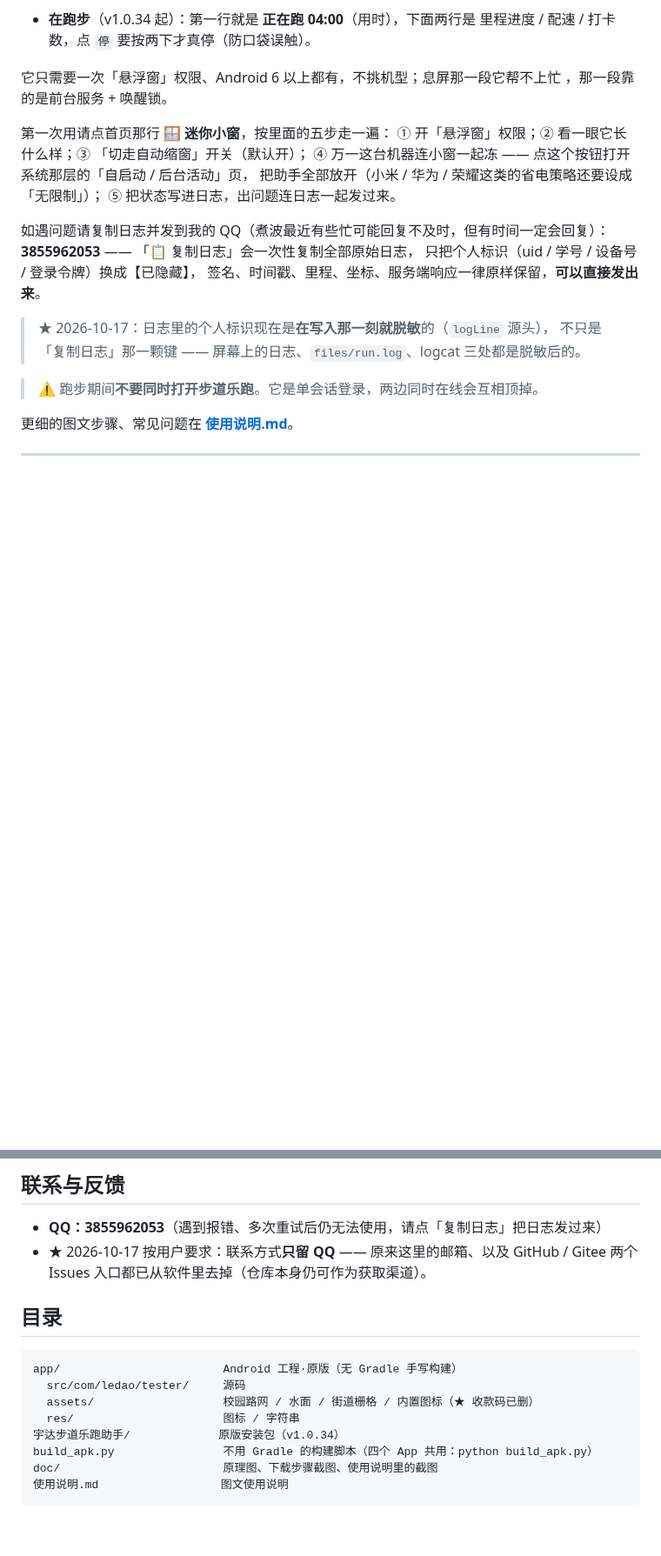
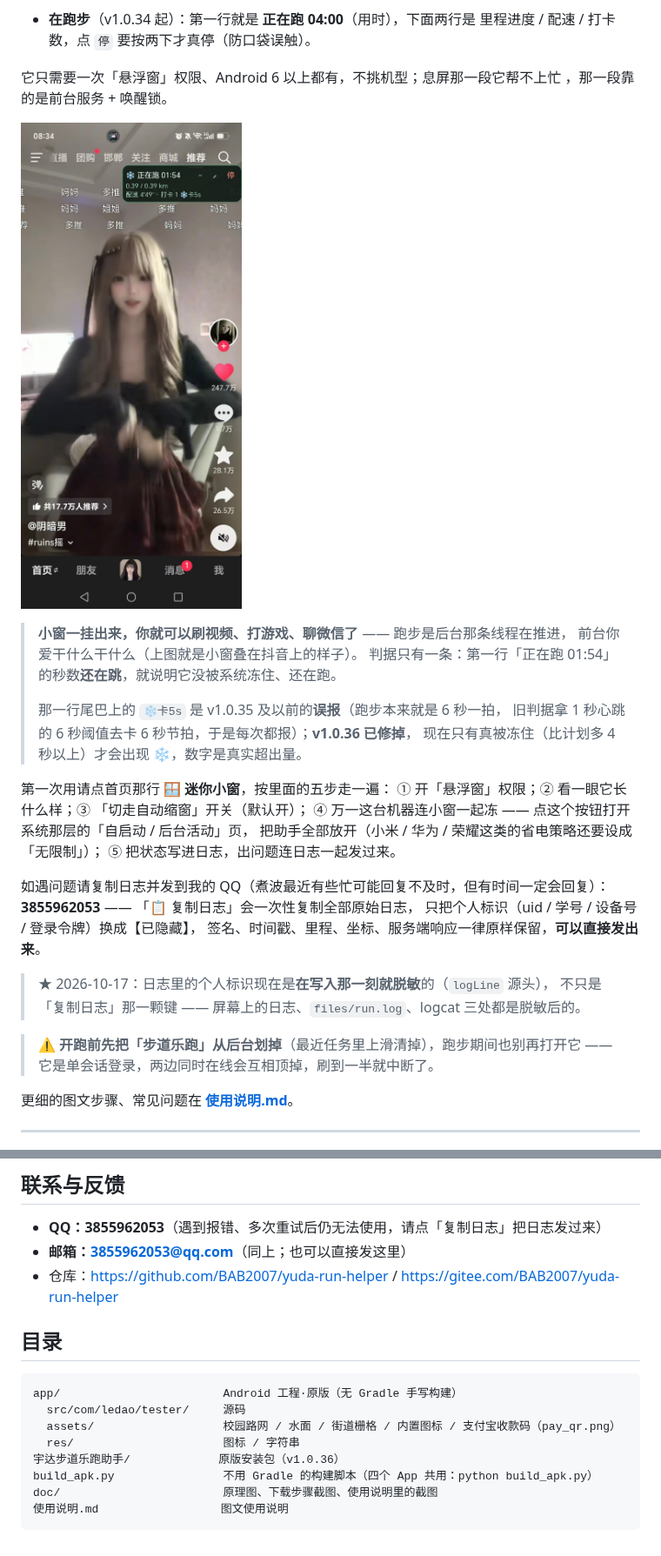
Before and after one commit to BAB2007/yuda-run-helper, a Markdown page: README.md, 2 parts joined by grey strips. Shown at 87% size. Rendered like a GitHub page; pictures changed too: doc/shot-miniwin-douyin.jpg (added); blank space fills up the shorter version.

Commit message:
发布：宇达步道乐跑助手 v1.0.36、宇达步道乐跑助手_2 v2.2.0、步道乐跑刷跑 v3.2.0、乐跑助手提取端 v4.1.0、宇达乐跑助手 v1.0.37（源码 + 安装包）

````diff
--- a/README.md
+++ b/README.md
@@ -82,6 +81,16 @@ gitee类似
 它只需要一次「悬浮窗」权限、Android 6 以上都有，不挑机型；息屏那一段它帮不上忙
 ，那一段靠的是前台服务 + 唤醒锁。
 
+![小窗挂在抖音右上角，跑步照常进行](https://github.com/BAB2007/yuda-run-helper/raw/main/doc/shot-miniwin-douyin.jpg)
+
+> **小窗一挂出来，你就可以刷视频、打游戏、聊微信了** —— 跑步是后台那条线程在推进，
+> 前台你爱干什么干什么（上图就是小窗叠在抖音上的样子）。
+> 判据只有一条：第一行「正在跑 01:54」的秒数**还在跳**，就说明它没被系统冻住、还在跑。
+>
+> 那一行尾巴上的 `❄卡5s` 是 v1.0.35 及以前的**误报**（跑步本来就是 6 秒一拍，
+> 旧判据拿 1 秒心跳的 6 秒阈值去卡 6 秒节拍，于是每次都报）；**v1.0.36 已修掉**，
+> 现在只有真被冻住（比计划多 4 秒以上）才会出现 ❄，数字是真实超出量。
+
 第一次用请点首页那行 **🪟 迷你小窗**，按里面的五步走一遍：
 ① 开「悬浮窗」权限；② 看一眼它长什么样；③ 「切走自动缩窗」开关（默认开）；
 ④ 万一这台机器连小窗一起冻 —— 点这个按钮打开系统那层的「自启动 / 后台活动」页，
@@ -96,7 +105,8 @@ gitee类似
 > ★ 2026-10-17：日志里的个人标识现在是**在写入那一刻就脱敏**的（`logLine` 源头），
 > 不只是「复制日志」那一颗键 —— 屏幕上的日志、`files/run.log`、logcat 三处都是脱敏后的。
 
-> ⚠️ 跑步期间**不要同时打开步道乐跑**。它是单会话登录，两边同时在线会互相顶掉。
+> ⚠️ **开跑前先把「步道乐跑」从后台划掉**（最近任务里上滑清掉），跑步期间也别再打开它 ——
+> 它是单会话登录，两边同时在线会互相顶掉，刷到一半就中断了。
 
 更细的图文步骤、常见问题在 **[使用说明.md](https://github.com/BAB2007/yuda-run-helper/blob/main/使用说明.md)**。
 
@@ -186,17 +215,17 @@ gitee类似
 ## 联系与反馈
 
 * **QQ：3855962053**（遇到报错、多次重试后仍无法使用，请点「复制日志」把日志发过来）
-* ★ 2026-10-17 按用户要求：联系方式**只留 QQ** —— 原来这里的邮箱、以及
-  GitHub / Gitee 两个 Issues 入口都已从软件里去掉（仓库本身仍可作为获取渠道）。
+* **邮箱：3855962053@qq.com**（同上；也可以直接发这里）
+* 仓库：<https://github.com/BAB2007/yuda-run-helper> / <https://gitee.com/BAB2007/yuda-run-helper>
 
 ## 目录
 
 ```
 app/                        Android 工程·原版（无 Gradle 手写构建）
   src/com/ledao/tester/     源码
-  assets/                   校园路网 / 水面 / 街道栅格 / 内置图标（★ 收款码已删）
+  assets/                   校园路网 / 水面 / 街道栅格 / 内置图标 / 支付宝收款码（pay_qr.png）
   res/                      图标 / 字符串
-宇达步道乐跑助手/             原版安装包（v1.0.34）
+宇达步道乐跑助手/             原版安装包（v1.0.36）
 build_apk.py                不用 Gradle 的构建脚本（四个 App 共用：python build_apk.py）
 doc/                        原理图、下载步骤截图、使用说明里的截图
 使用说明.md                  图文使用说明
````
Also changed, not shown: other parts of README.md (+25 -7 lines), 使用说明.md (+16 -4 lines), app/assets/pay_qr.png, 7 other files.
